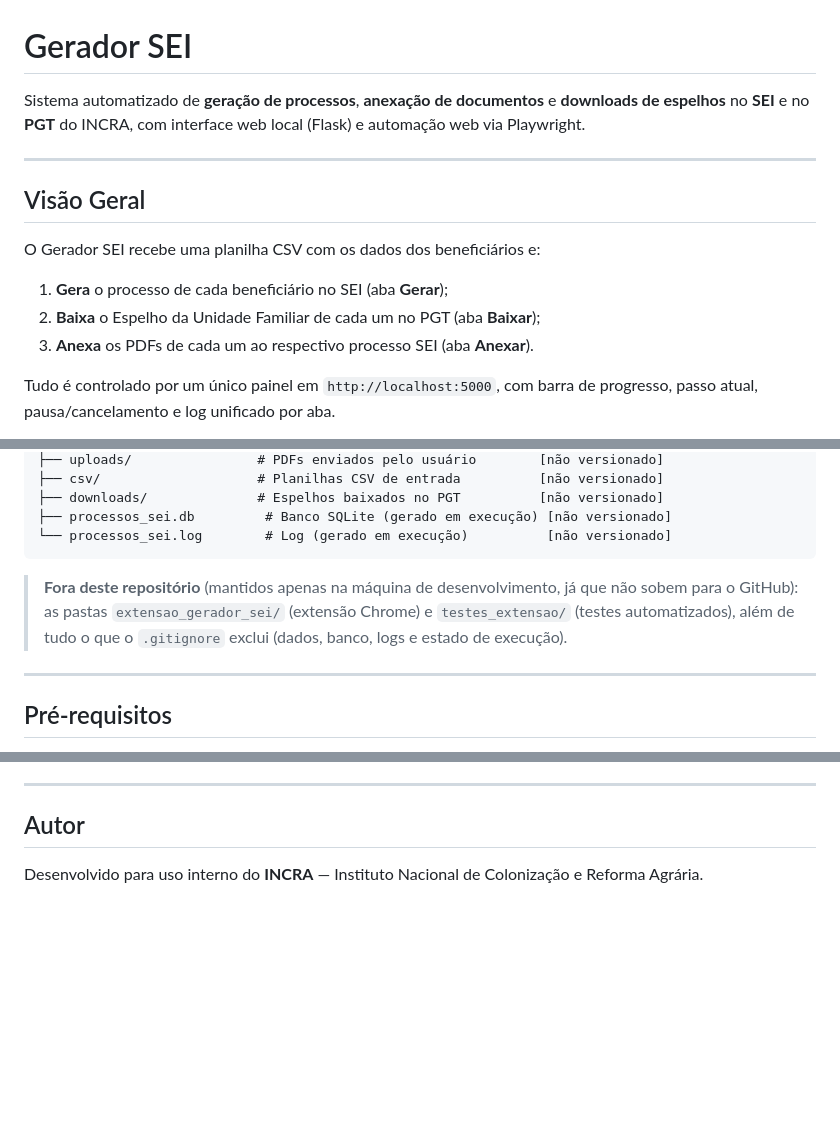
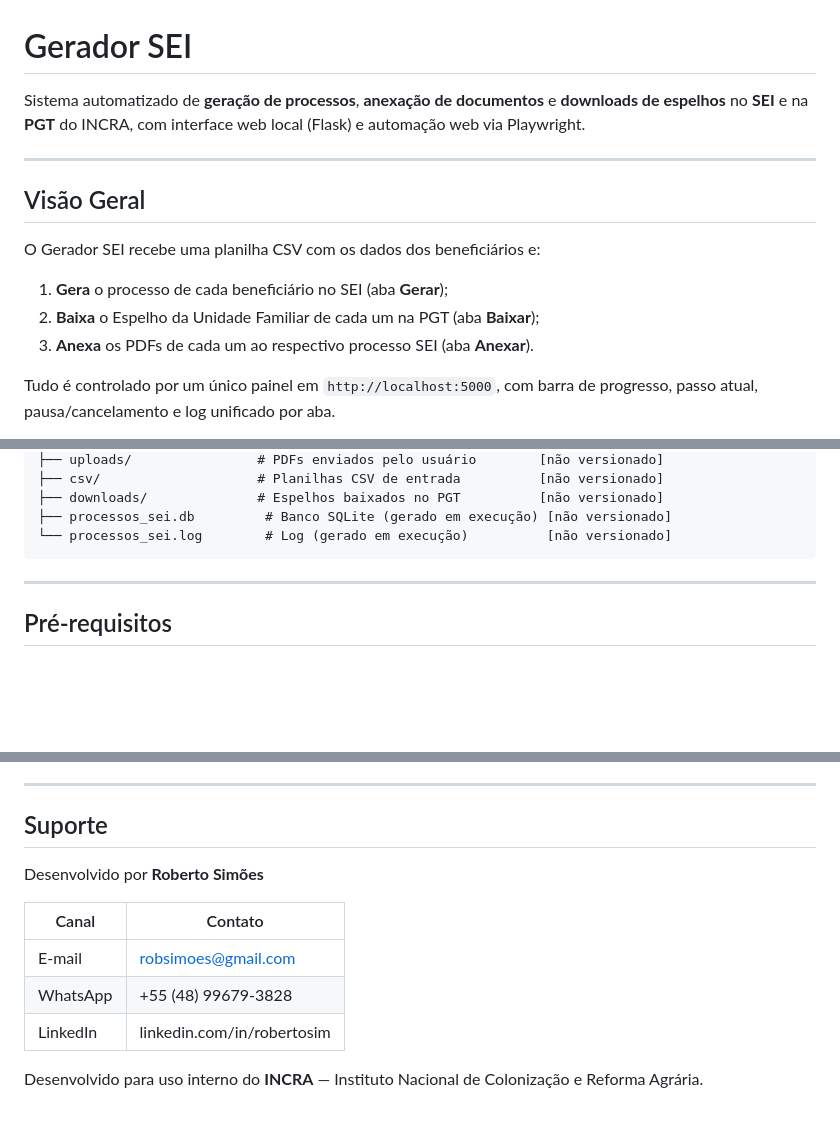
Before and after one commit to robertosim/gerador_sei, a Markdown page: README.md, 3 parts joined by grey strips. Drawn GitHub-style; blank space fills up the shorter version.

````diff
--- a/README.md
+++ b/README.md
@@ -1,6 +1,6 @@
 # Gerador SEI
 
-Sistema automatizado de **geração de processos**, **anexação de documentos** e **downloads de espelhos** no **SEI** e no **PGT** do INCRA, com interface web local (Flask) e automação web via Playwright.
+Sistema automatizado de **geração de processos**, **anexação de documentos** e **downloads de espelhos** no **SEI** e na **PGT** do INCRA, com interface web local (Flask) e automação web via Playwright.
 
 ---
 
@@ -9,7 +9,7 @@ Sistema automatizado de **geração de processos**, **anexação de documentos**
 O Gerador SEI recebe uma planilha CSV com os dados dos beneficiários e:
 
 1. **Gera** o processo de cada beneficiário no SEI (aba **Gerar**);
-2. **Baixa** o Espelho da Unidade Familiar de cada um no PGT (aba **Baixar**);
+2. **Baixa** o Espelho da Unidade Familiar de cada um na PGT (aba **Baixar**);
 3. **Anexa** os PDFs de cada um ao respectivo processo SEI (aba **Anexar**).
 
 Tudo é controlado por um único painel em `http://localhost:5000`, com barra de progresso, passo atual, pausa/cancelamento e log unificado por aba.
@@ -55,11 +55,6 @@ gerador_sei/
 ├── processos_sei.db         # Banco SQLite (gerado em execução) [não versionado]
 └── processos_sei.log        # Log (gerado em execução)          [não versionado]
 ```
-
-> **Fora deste repositório** (mantidos apenas na máquina de desenvolvimento, já que
-> não sobem para o GitHub): as pastas `extensao_gerador_sei/` (extensão Chrome) e
-> `testes_extensao/` (testes automatizados), além de tudo o que o `.gitignore`
-> exclui (dados, banco, logs e estado de execução).
 
 ---
 
@@ -306,6 +300,14 @@ Sobe para o repositório apenas **código e interface**. Ficam de fora:
 
 ---
 
-## Autor
+## Suporte
+
+Desenvolvido por **Roberto Simões**
+
+| Canal | Contato |
+|-------|---------|
+| E-mail | robsimoes@gmail.com |
+| WhatsApp | +55 (48) 99679-3828 |
+| LinkedIn | linkedin.com/in/robertosim |
 
 Desenvolvido para uso interno do **INCRA** — Instituto Nacional de Colonização e Reforma Agrária.
````
Also changed, not shown: other parts of README.md (+3 -4 lines).
